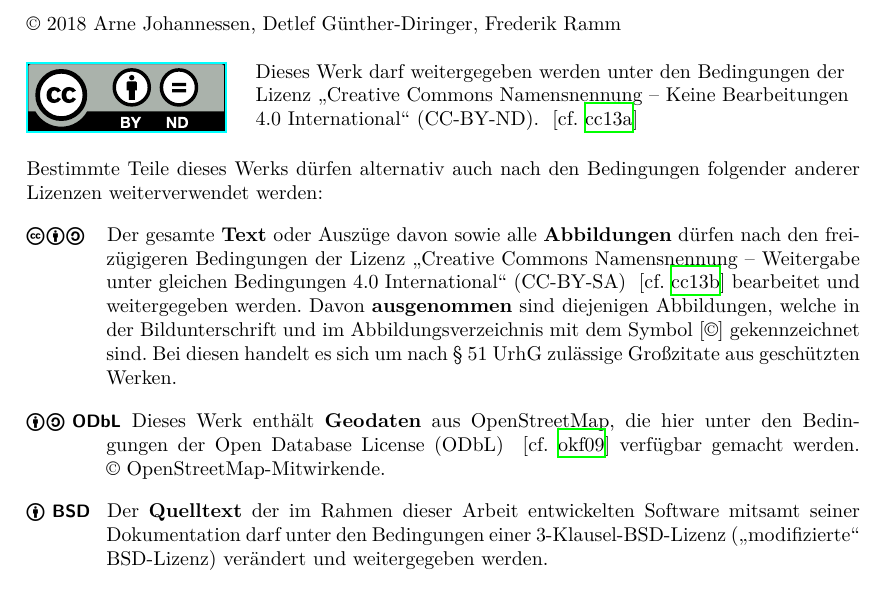
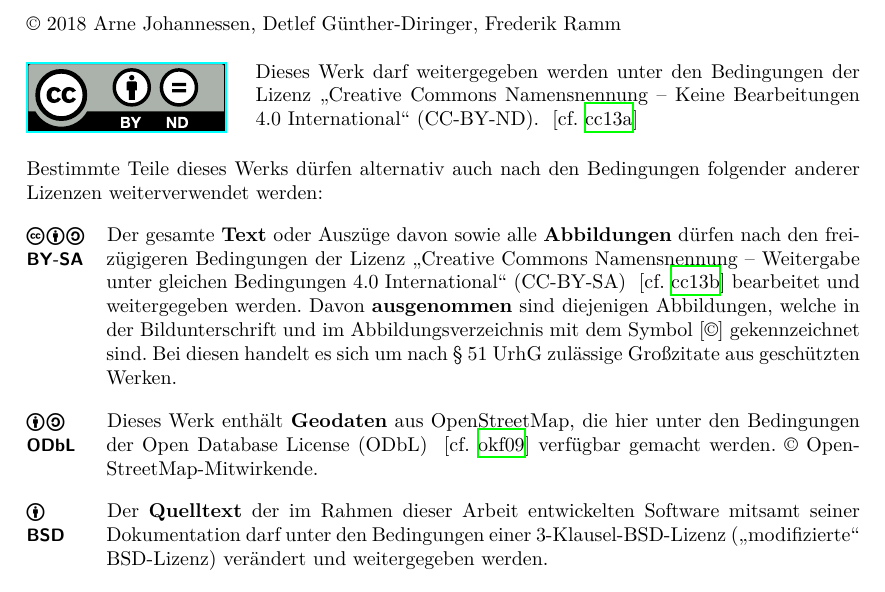
Before and after one commit to johannessen/combiner, a LaTeX thesis (thesis/main/thesis.tex, which reads thesis/main/licensepage.tex, thesis/thesis.cls): part of page 2 of 88, cut so that both start at the same text. Compiled offline with XeLaTeX.

Commit message:
Fix license page rendering

```diff
--- a/thesis/main/licensepage.tex
+++ b/thesis/main/licensepage.tex
@@ -1,7 +1,17 @@
 % UTF-8
 % provide a \makelicensepage macro to be used in the front matter
 
+\usepackage{ccicons}
 \usepackage[type={CC},modifier={by-nd},version={4.0}]{doclicense}
+
+% a macro that stacks text and works inside a description list item definition
+\NewDocumentCommand{\licensestack}{O{3.5em}mm}{%
+	\adjustbox{set depth=0pt}{%
+	\makebox[#1][l]{#2}\adjustbox{raise=-1.2em,lap=-#1}{%
+	\footnotesize\textsf{#3}%
+}}}
+
+
 \newcommand{\makelicensepage}{
 \clearpage\thispagestyle{empty}\vspace*{\stretch{1}}
 {\small
@@ -20,6 +30,7 @@
 	\end{minipage}
 	\hspace{1em}
 	\begin{minipage}{\linewidth-.5em-11em}
+		\justify
 		Dieses Werk darf weitergegeben werden unter den Bedingungen der Lizenz „Creative Commons Namensnennung -- Keine Bearbeitungen 4.0 International“ (CC-BY-ND). \cf{license:cc-by-nd-4.0}
 	\end{minipage}
 }
@@ -30,9 +41,7 @@ Bedingungen folgender anderer Lizenzen weiterverwendet werden:
 
 \begin{description}[labelwidth=3.5em,leftmargin=4em,itemsep=1.5ex]
 
-% https://tex.stackexchange.com/questions/35110/how-to-stack-boxes-like-a-vertical-version-of-mbox
-
-\item[\ccbysa]
+\item[\licensestack{\ccbysa}{BY-SA}]
 Der gesamte \textbf{Text} oder Auszüge davon sowie alle \textbf{Abbildungen}
 dürfen nach den freizügigeren Bedingungen der Lizenz „Creative Commons
 Namensnennung -- Weitergabe unter gleichen Bedingungen 4.0 International“
@@ -47,13 +56,13 @@ zulässige Großzitate aus geschützten Werken.
 % denjenigen Teilen, die unter CC-BY-SA stehen.
 % http://resikom.adw-goettingen.gwdg.de/Henschen.pdf
 
-\item[\ccAttribution\kern0.1em\ccShareAlike~\footnotesize\textsf{ODbL}]
+\item[\licensestack{\ccAttribution\kern0.1em\ccShareAlike}{ODbL}]
 Dieses Werk enthält \textbf{Geodaten} aus OpenStreetMap, die hier unter den
 Bedingungen der Open Database License (ODbL) \cf{license:odbl} verfügbar
-gemacht werden. \copyright~OpenStreetMap-Mitwirkende.
+gemacht werden. \copyright~Open\-Street\-Map-Mit\-wir\-ken\-de.
 % "Contains information from DATABASE NAME, which is made available here under the Open Database License (ODbL)."
 
-\item[\ccAttribution~\footnotesize\textsf{BSD}]
+\item[\licensestack{\ccAttribution}{BSD}]
 Der \textbf{Quelltext} der im Rahmen dieser Arbeit entwickelten Software
 mitsamt seiner Dokumentation darf unter den Bedingungen einer
 3-Klausel-BSD-Lizenz („modifizierte“ BSD-Lizenz) verändert und weitergegeben
--- a/thesis/thesis.cls
+++ b/thesis/thesis.cls
@@ -19,7 +19,7 @@
 
 % front matter
 \RequirePackage{hyperxmp}
-\RequirePackage{ccicons}
+\RequirePackage{adjustbox}
 \newcommand{\makededicationpage}[1]{\clearpage\thispagestyle{empty}\vspace*{\stretch{1}}{\centering #1 \par}\vspace{\stretch{3}}\clearpage}
 \RequirePackage{pdfpages}
 
```
Also changed, not shown: notes/log.txt (+3 -0 lines), thesis/thesis.cls (1 more changed lines).
